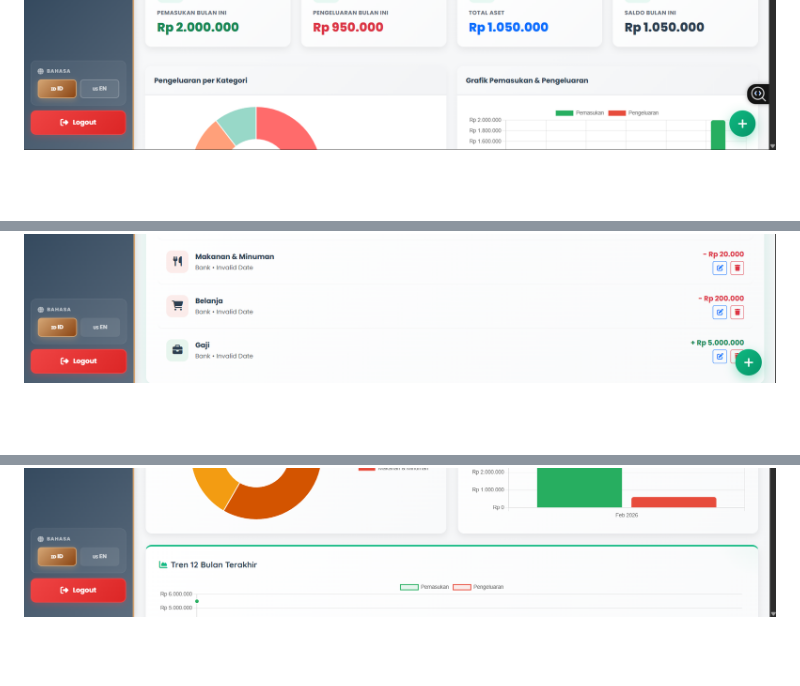
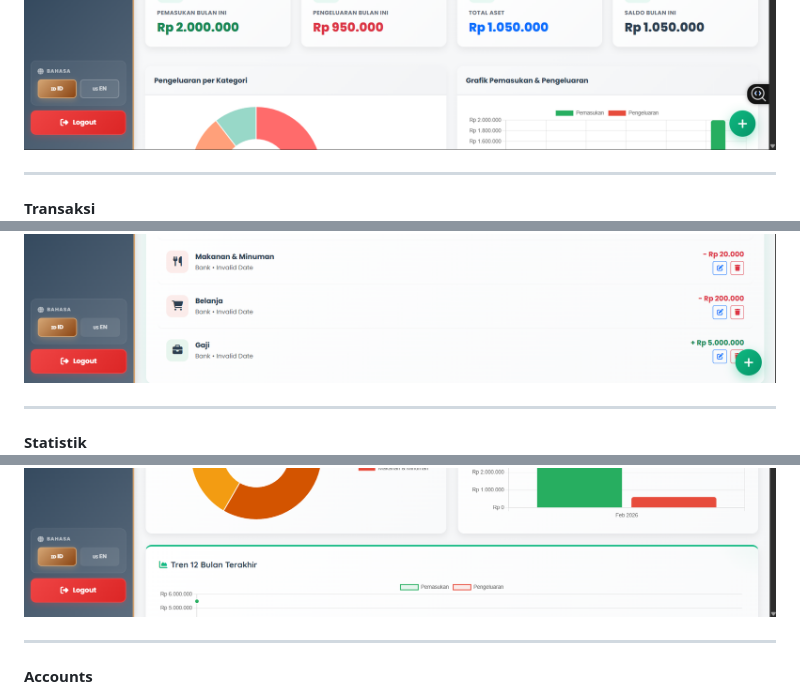
Before and after one commit to AzizaFirda/UAS_Web1, a Markdown page: README.md, 3 parts joined by grey strips. Rendered like a GitHub page; blank space fills up the shorter version.

```diff
--- a/README.md
+++ b/README.md
@@ -54,8 +64,17 @@ Proyek ini bertujuan untuk mendigitalkan proses pengelolaan keuangan pribadi aga
 ![Dashboard](frontend/assets/img/dashboard.png)
 
+---
+
+**Transaksi**
 ![Transaksi](frontend/assets/img/transaksi.png)
 
+---
+
+**Statistik**
 ![Statistik](frontend/assets/img/statistik.png)
 
+---
+
+**Accounts**
 ![Akun](frontend/assets/img/akun.png)
 
```
Also changed, not shown: other parts of README.md (+13 -0 lines).
